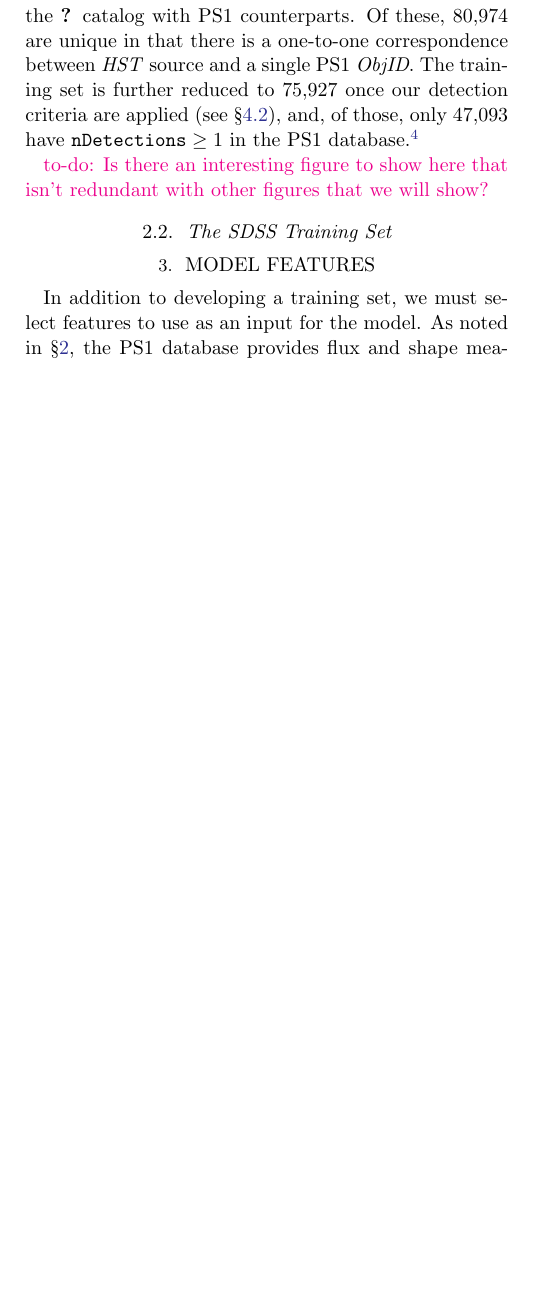
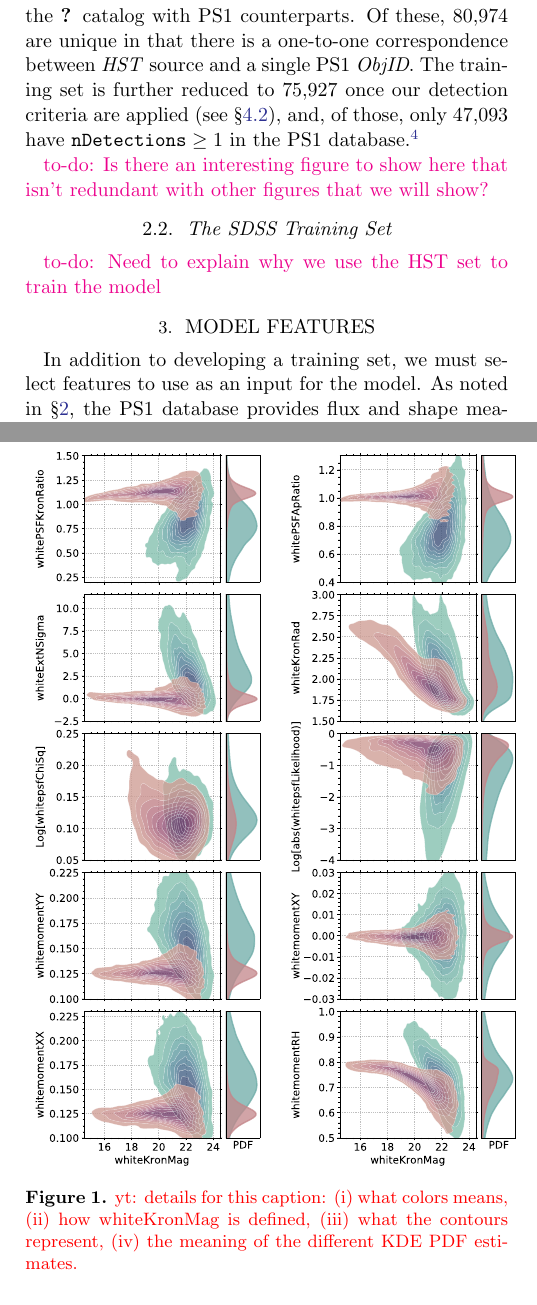
Before and after one commit to adamamiller/PS1_star_galaxy, a LaTeX paper (paper/ps1_star_gal.tex): part of one column of page 2 of 5 before the commit and two parts of the columns of pages 2 and 3 of 5 after it, the two joined at a grey line, cut so that both start at the same text, the shorter picture padded with empty space. Compiled offline with pdfLaTeX; an older LaTeX class or package is replaced by its successor.

Commit message:
finish the features section

```diff
--- a/paper/ps1_star_gal.tex
+++ b/paper/ps1_star_gal.tex
@@ -318,6 +318,8 @@ images.}
 
 \subsection{The SDSS Training Set}
 
+\todo{Need to explain why we use the HST set to train the model}
+
 \section{Model Features}\label{sec:model_features}
 
 In addition to developing a training set, we must select features to use as an input for the model. As noted in \S\ref{sec:model_data}, the PS1 database provides flux and shape measurements in each of the $grizy$ filters. Adopting each of these measurements as features for the model presents a significant problem: missing data. There are relatively few sources in the PS1 database that are detected in all 5 filters. There are two general solutions to this problem: (i) remove sources detected in fewer than 5 filters, or (ii) assign some value, via either imputation (e.g., \citealt{Miller17}) or the use of a dummy variable, to the missing data. Given that the vast majority of PS1 sources are faint and are not detected in all 5 filters, neither of these possiblities is attractive for our present purposes.
@@ -336,5 +338,5 @@ where the sum is over all 5 PS1 filters, \texttt{Feat} is the feature from the \
 %
 equivalent to signal-to-noise ratio (SNR) squared in the given filter. Ultimately, the ``white flux'' features correspond to a weighted mean, with weights equal to the square of the SNR.
 
-Our final model includes 11 ``white flux'' features to separate stars and galaxies. The database features include: \texttt{PSFFlux}\footnote{For the \texttt{PSFFlux} feature $w_f = (\mathtt{PSFFlux}_f/\mathtt{PSFFluxErr}_f)^2$.}, \texttt{KronFlux}, \texttt{ApFlux}\footnote{For the \texttt{ApFlux} feature $w_f = (\mathtt{ApFlux}_f/\mathtt{ApFluxErr}_f)^2$.}, \texttt{ExtNSigma}, \texttt{KronRad}, \texttt{psfChiSq}, \texttt{psfLikelihood}, \texttt{momentYY}, \texttt{momentXY}, \texttt{momentXX}, and \texttt{momentRH}. The remaining features in the database were either uninformative or would bias the model, such as R.A.\ and Dec.\ (see e.g., \citealt{Richards12a,Miller17}).
+Our final model includes 11 ``white flux'' features to separate stars and galaxies. The database features include: \texttt{PSFFlux}\footnote{For the \texttt{PSFFlux} feature $w_f = (\mathtt{PSFFlux}_f/\mathtt{PSFFluxErr}_f)^2$.}, \texttt{KronFlux}, \texttt{ApFlux}\footnote{For the \texttt{ApFlux} feature $w_f = (\mathtt{ApFlux}_f/\mathtt{ApFluxErr}_f)^2$.}, \texttt{ExtNSigma}, \texttt{KronRad}, \texttt{psfChiSq}, \texttt{psfLikelihood}, \texttt{momentYY}, \texttt{momentXY}, \texttt{momentXX}, and \texttt{momentRH}. The remaining features in the database were either uninformative or would bias the model, such as R.A.\ and Dec.\ (see e.g., \citealt{Richards12a,Miller17}). We do not directly include \texttt{whitePSFFlux}, \texttt{whiteKronFlux}, and \texttt{whiteApFlux} in the model. We found that the inclusion of these features resulted in a bias whereby all sources brighter than $\sim$16\,mag were automatically classified as stars. Instead, we include the ratio of the different flux measures: \texttt{whitePSFKronRatio} = \texttt{whitePSFFlux}/\texttt{whiteKronFlux}, \texttt{whitePSFApRatio} = \texttt{whitePSFFlux}/\texttt{whiteApFlux}, as well as a third feature \texttt{whitePSFKronDist} (see \S\ref{sec:simple_model}).
 
@@ -343,3 +344,5 @@ The distribution of ``white flux'' features is shown in Figure~\ref{}
 
 \begin{figure}[t]
  \centering
+  \includegraphics[width=3.5in]{./Figures/whiteFeatures.pdf}
+  \caption{\yutaro{details for this caption: (i) what colors means, (ii) how whiteKronMag is defined, (iii) what the contours represent, (iv) the meaning of the different KDE PDF estimates.}}
```
Also changed, not shown: paper/ps1_star_gal.tex (10 more changed lines).
